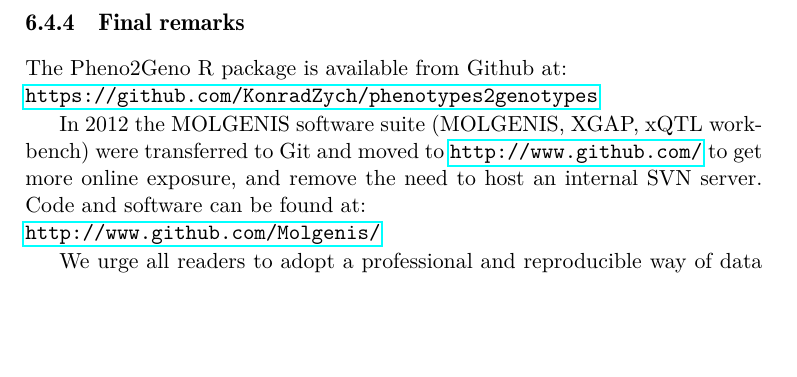
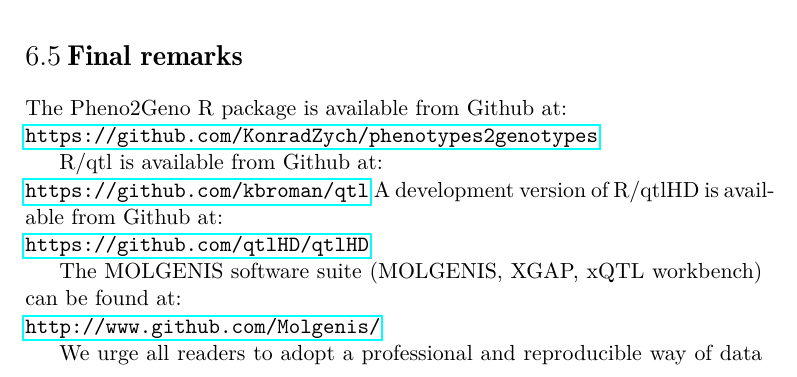
Before and after one commit to DannyArends/Thesis, a LaTeX thesis (Thesis.tex, which reads additional.tex): part of page 126 of 162, cut so that both start at the same text, the shorter picture padded with empty space. Compiled offline with pdfLaTeX.

Commit message:
Small update to final remarks

```diff
--- a/additional.tex
+++ b/additional.tex
@@ -369,13 +369,16 @@
 \url{http://www.xgap.org/} and \url{http://www.molgenis.org/}. From a developer's perspective both Git and
 SVN are equally well-suited for publishing code and may be used in parallel.
 
-\subsection{Final remarks}
+\section{Final remarks}
 The Pheno2Geno R package is available from Github at:\\
 \url{https://github.com/KonradZych/phenotypes2genotypes}
 
-In 2012 the MOLGENIS software suite (MOLGENIS, XGAP, xQTL workbench) were transferred to Git and
-moved to \url{http://www.github.com/} to get more online exposure, and remove the need to host
-an internal SVN server. Code and software can be found at:\\
+R/qtl is available from Github at:\\
+\url{https://github.com/kbroman/qtl}
+A development version of R/qtlHD is available from Github at:\\
+\url{https://github.com/qtlHD/qtlHD}
+
+The MOLGENIS software suite (MOLGENIS, XGAP, xQTL workbench) can be found at:\\
 \url{http://www.github.com/Molgenis/}
 
 We urge all readers to adopt a professional and reproducible way of data analysis. This requires
```
